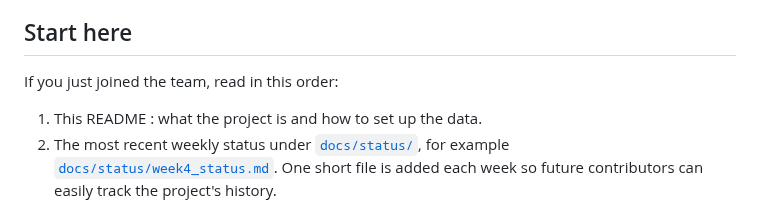
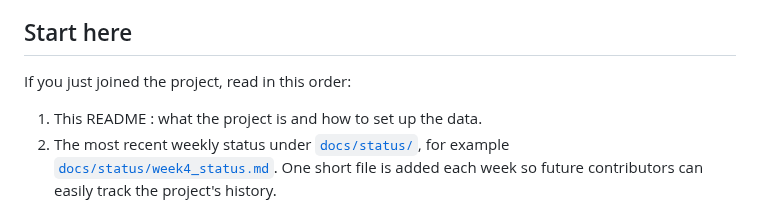
Before and after one commit to vanshika-s/SafePath, a Markdown page: README.md, the part around the change. Rendered like a GitHub page.

```diff
--- a/README.md
+++ b/README.md
@@ -6,7 +6,7 @@ This is a quarter-long student data science project (DS3 @ UC San Diego). It use
 
 ## Start here
 
-If you just joined the team, read in this order:
+If you just joined the project, read in this order:
 
 1. This README : what the project is and how to set up the data.
 2. The most recent weekly status under [`docs/status/`](docs/status/), for example [`docs/status/week4_status.md`](docs/status/week4_status.md). One short file is added each week so future contributors can easily track the project's history.
```
